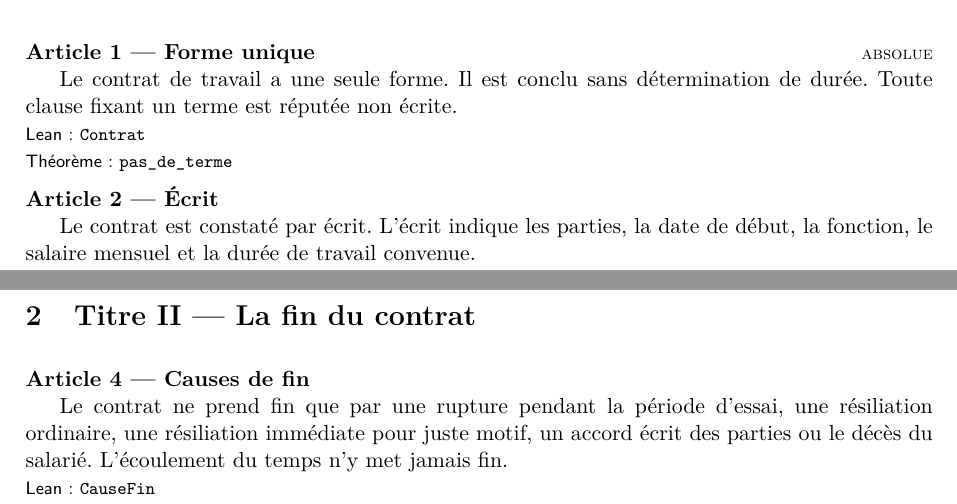
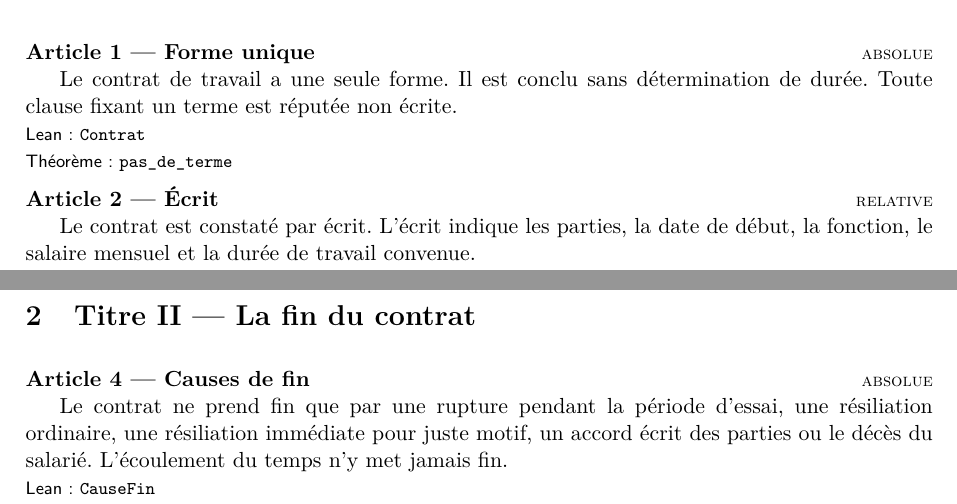
Before and after one commit to arthurvinci/prouvhommes, a LaTeX document (texte/main.tex, which reads texte/titres/titre1.tex, texte/titres/titre2.tex): two parts of pages 2 and 3 of 4, joined at a grey line, cut so that both start at the same text. Compiled offline with pdfLaTeX.

Commit message:
Texte : niveaux d'impérativité des articles « Écrit » et « Causes de fin »
L'introduction fusionnée depuis main pose qu'un article sans niveau ne
prescrit rien. Ces deux articles prescrivent : « Écrit » devient relative
(on peut ajouter des mentions, pas en retirer), « Causes de fin » devient
absolue (aucune autre cause de fin ne peut être convenue).

Co-Authored-By: Claude Opus 5.5 <noreply@anthropic.com>

```diff
--- a/texte/titres/titre1.tex
+++ b/texte/titres/titre1.tex
@@ -6,7 +6,7 @@ de durée. Toute clause fixant un terme est réputée non écrite.
 \lean{Contrat}
 \theoreme{pas_de_terme}
 
-\article{Écrit}
+\article[relative]{Écrit}
 Le contrat est constaté par écrit. L'écrit indique les parties, la date de
 début, la fonction, le salaire mensuel et la durée de travail convenue.
 \lean{Contrat}
--- a/texte/titres/titre2.tex
+++ b/texte/titres/titre2.tex
@@ -2,7 +2,7 @@
 
 % À rédiger (phase 6) : congé abusif.
 
-\article{Causes de fin}\label{art:causes}
+\article[absolue]{Causes de fin}\label{art:causes}
 Le contrat ne prend fin que par une rupture pendant la période d'essai, une
 résiliation ordinaire, une résiliation immédiate pour juste motif, un accord
 écrit des parties ou le décès du salarié. L'écoulement du temps n'y met
```
Also changed, not shown: texte/prouvhommes.pdf.
